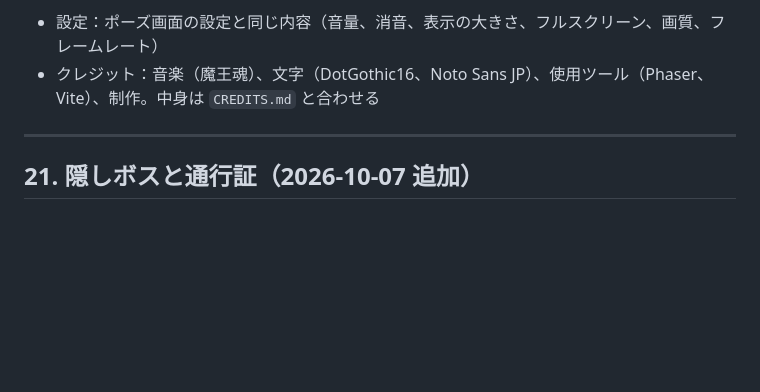
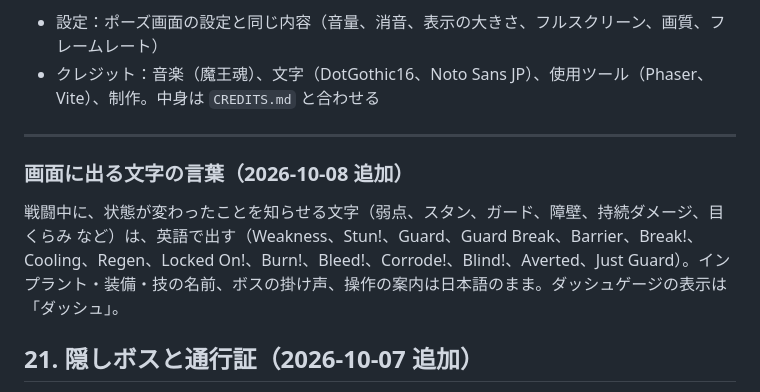
Before and after one commit to shoma412/legend-of-monster, a Markdown page: docs/詳細仕様.md, the part around the change. Drawn GitHub-style; blank space fills up the shorter version.

Commit message:
仕様書：画面に出る文字の言葉（状態の文字は英語、ダッシュゲージは「ダッシュ」）
Co-Authored-By: Claude Opus 5.5 <noreply@anthropic.com>

```diff
--- a/docs/詳細仕様.md
+++ b/docs/詳細仕様.md
@@ -817,6 +817,9 @@ HP が少ないことに気づかずに倒れるのを防ぐため、見た目
 
 ---
 
+### 画面に出る文字の言葉（2026-10-08 追加）
+戦闘中に、状態が変わったことを知らせる文字（弱点、スタン、ガード、障壁、持続ダメージ、目くらみ など）は、英語で出す（Weakness、Stun!、Guard、Guard Break、Barrier、Break!、Cooling、Regen、Locked On!、Burn!、Bleed!、Corrode!、Blind!、Averted、Just Guard）。インプラント・装備・技の名前、ボスの掛け声、操作の案内は日本語のまま。ダッシュゲージの表示は「ダッシュ」。
+
 ## 21. 隠しボスと通行証（2026-10-07 追加）
 
 「クリアするだけでなく、次のマップに進むための条件」として入れる。まずマップ3「建設区」に置き、マップ4に入る条件にする（マップ1→2、2→3 は今までどおり、クリアだけで進める）。
```
